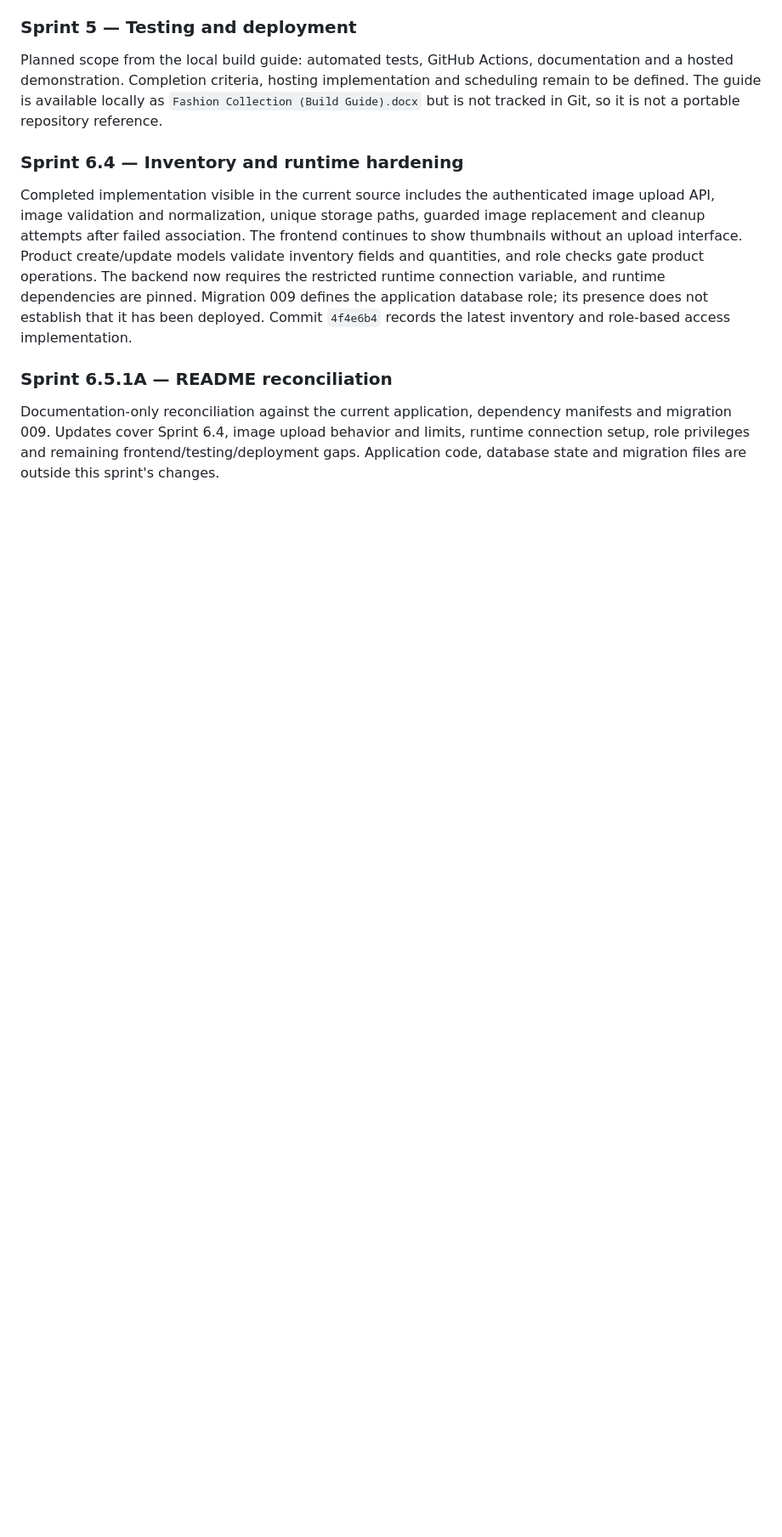
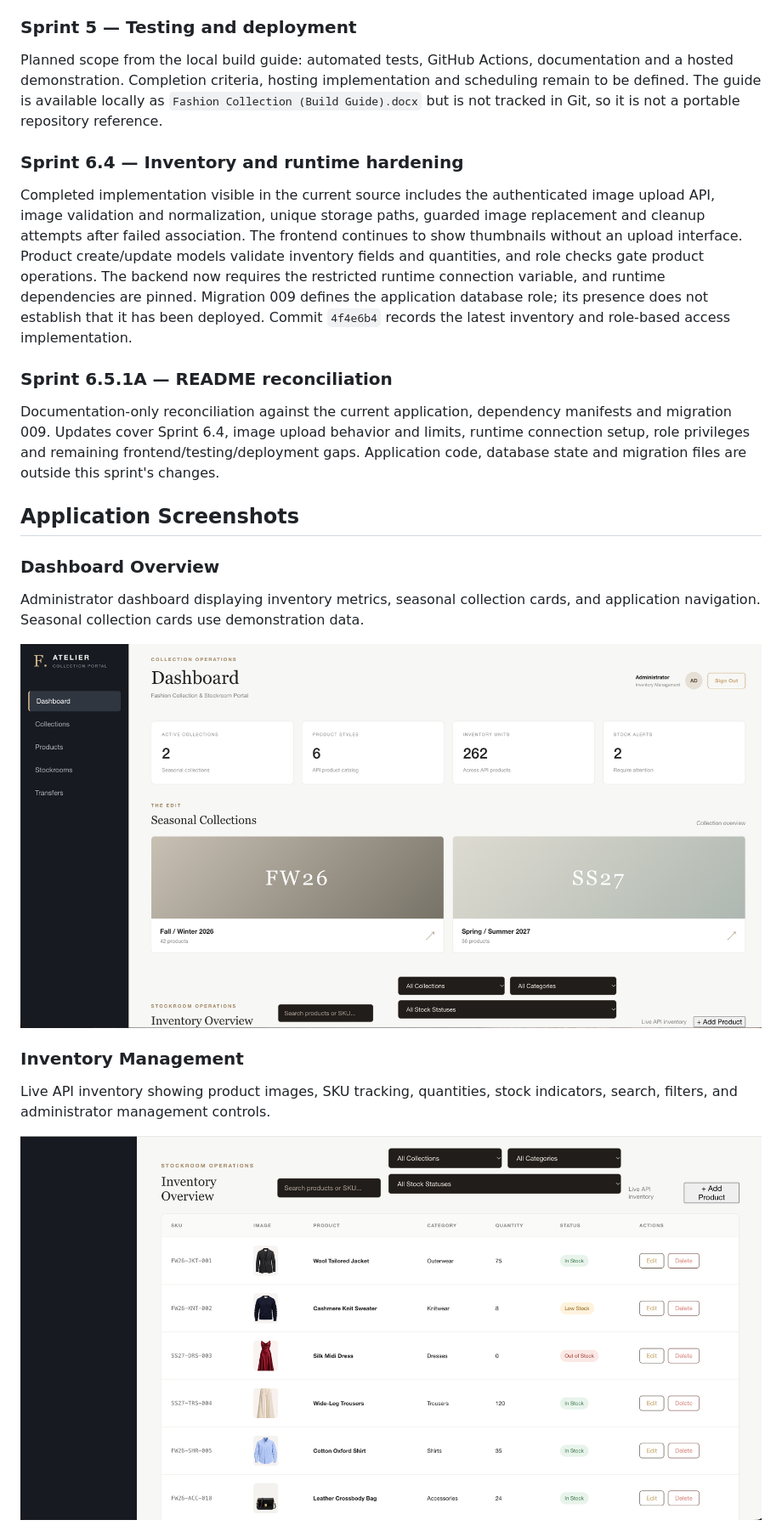
Before and after one commit to VicScottNYC/fashion-collection-stockroom-portal, a Markdown page: README.md, the part around one of its changes. Shown at 85% size. Drawn GitHub-style; pictures changed too: docs/screenshots/dashboard-overview.png (added), docs/screenshots/inventory-management.png (added); blank space fills up the shorter version.

Commit message:
docs: add ATELIER application screenshots to portfolio

```diff
--- a/README.md
+++ b/README.md
@@ -194,3 +194,17 @@ Completed implementation visible in the current source includes the authenticate
 
 Documentation-only reconciliation against the current application, dependency manifests and migration 009. Updates cover Sprint 6.4, image upload behavior and limits, runtime connection setup, role privileges and remaining frontend/testing/deployment gaps. Application code, database state and migration files are outside this sprint's changes.
 
+## Application Screenshots
+
+### Dashboard Overview
+
+Administrator dashboard displaying inventory metrics, seasonal collection cards, and application navigation. Seasonal collection cards use demonstration data.
+
+![ATELIER Dashboard Overview](docs/screenshots/dashboard-overview.png)
+
+### Inventory Management
+
+Live API inventory showing product images, SKU tracking, quantities, stock indicators, search, filters, and administrator management controls.
+
+![ATELIER Inventory Management](docs/screenshots/inventory-management.png)
+
```
Also changed, not shown: other parts of README.md (+12 -0 lines), docs/screenshots/product-management.png (added), docs/screenshots/viewer-read-only.png (added).
